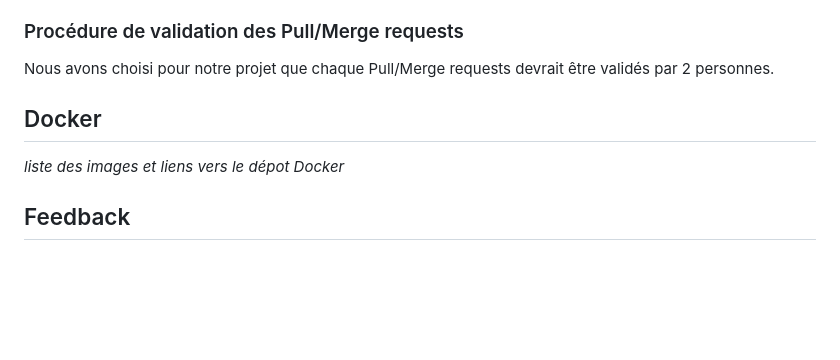
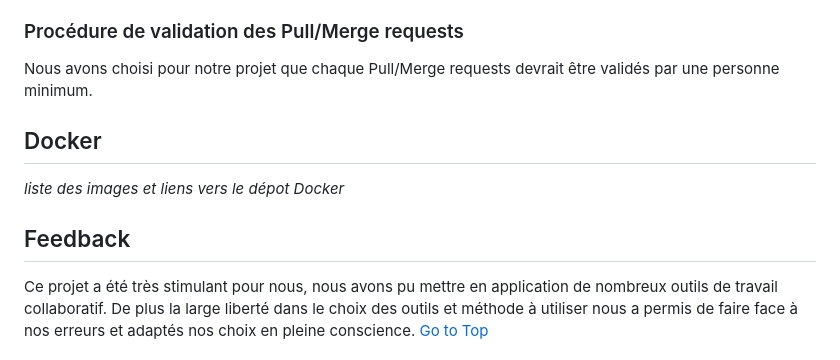
Before and after one commit to Romb38/RSLM-DevOps, a Markdown page: README.md, the part around the change. Drawn GitHub-style; blank space fills up the shorter version.

Commit message:
Update README.md
ajout d'un début de feedback

```diff
--- a/README.md
+++ b/README.md
@@ -66,11 +66,11 @@ une nouvelle branche. Chaque branchedevra passer les test et sera pull/merge à
 collaborateurs. _suite explication_
 
 ### Procédure de validation des Pull/Merge requests
-Nous avons choisi pour notre projet que chaque Pull/Merge requests devrait être validés par 2 personnes.
+Nous avons choisi pour notre projet que chaque Pull/Merge requests devrait être validés par une personne minimum.
 
 ## Docker
 _liste des images et liens vers le dépot Docker_
 
 ## Feedback
-
+Ce projet a été très stimulant pour nous, nous avons pu mettre en application de nombreux outils de travail collaboratif. De plus la large liberté dans le choix des outils et méthode à utiliser nous a permis de faire face à nos erreurs et adaptés nos choix en pleine conscience.
 [Go to Top](#table-des-matières)
```
